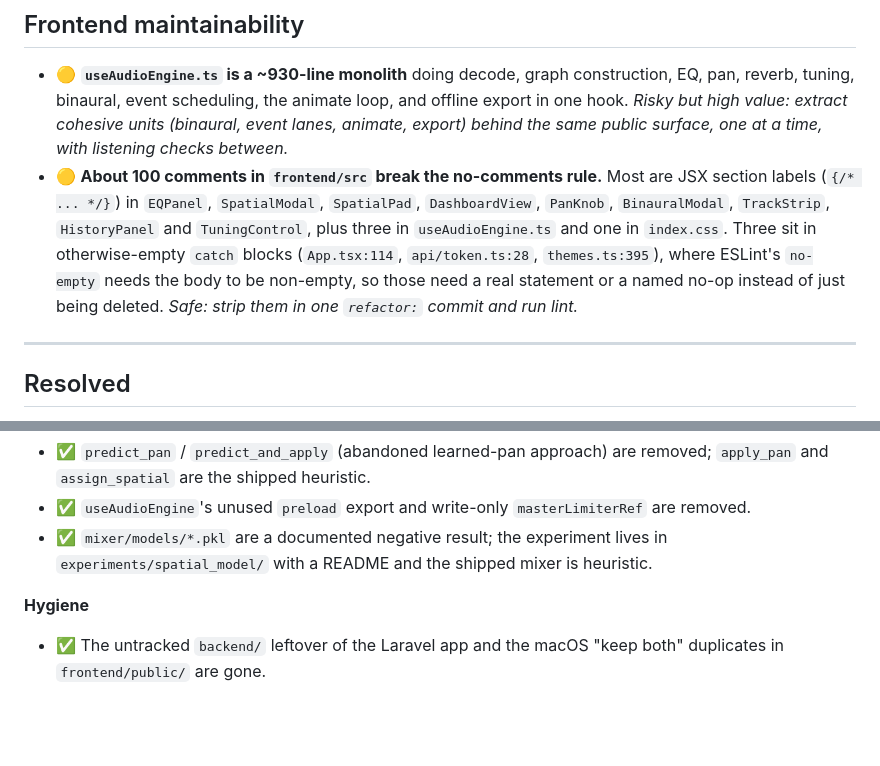
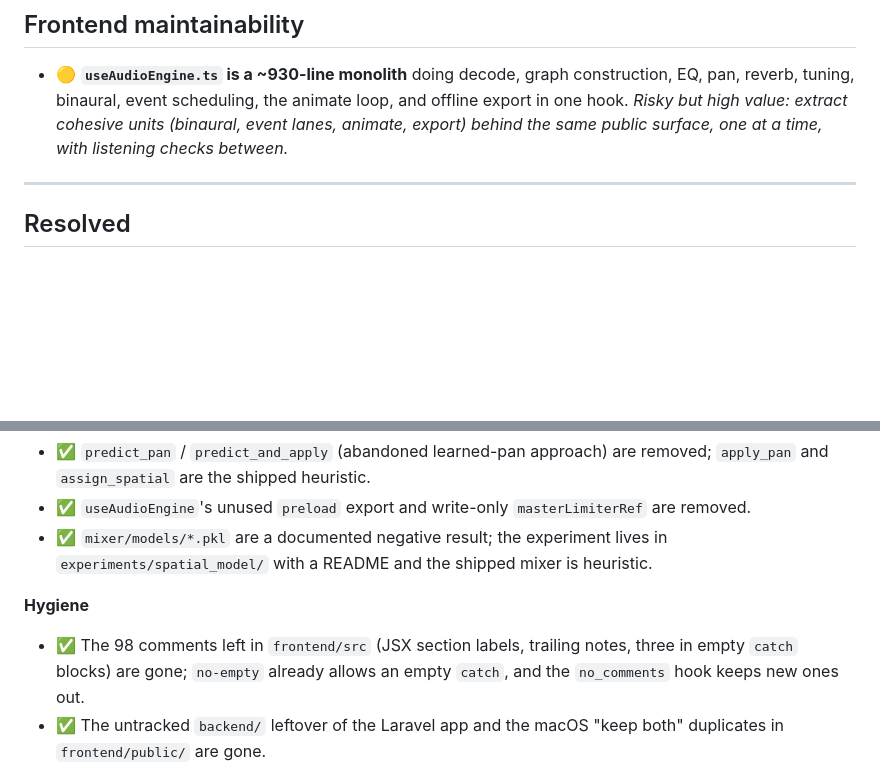
Before and after one commit to orcrobert/halcyon, a Markdown page: .claude/AUDIT.md, 2 parts joined by grey strips. Drawn GitHub-style; blank space fills up the shorter version.

Commit message:
docs: Mark the frontend comment cleanup resolved in the audit

```diff
--- a/.claude/AUDIT.md
+++ b/.claude/AUDIT.md
@@ -68,14 +68,6 @@ Last reviewed against `main` at `822c5ed` (October 2026).
   animate loop, and offline export in one hook. *Risky but high value: extract
   cohesive units (binaural, event lanes, animate, export) behind the same
   public surface, one at a time, with listening checks between.*
-- 🟡 **About 100 comments in `frontend/src` break the no-comments rule.** Most
-  are JSX section labels (`{/* ... */}`) in `EQPanel`, `SpatialModal`,
-  `SpatialPad`, `DashboardView`, `PanKnob`, `BinauralModal`, `TrackStrip`,
-  `HistoryPanel` and `TuningControl`, plus three in `useAudioEngine.ts` and one
-  in `index.css`. Three sit in otherwise-empty `catch` blocks (`App.tsx:114`,
-  `api/token.ts:28`, `themes.ts:395`), where ESLint's `no-empty` needs the body
-  to be non-empty, so those need a real statement or a named no-op instead of
-  just being deleted. *Safe: strip them in one `refactor:` commit and run lint.*
 
 ---
 
@@ -128,6 +120,9 @@ Kept as a record of what the earlier audits called for.
   heuristic.
 
 **Hygiene**
+- ✅ The 98 comments left in `frontend/src` (JSX section labels, trailing
+  notes, three in empty `catch` blocks) are gone; `no-empty` already allows an
+  empty `catch`, and the `no_comments` hook keeps new ones out.
 - ✅ The untracked `backend/` leftover of the Laravel app and the macOS
   "keep both" duplicates in `frontend/public/` are gone.
 - ✅ `exportMix` and live playback build each track through one
```
